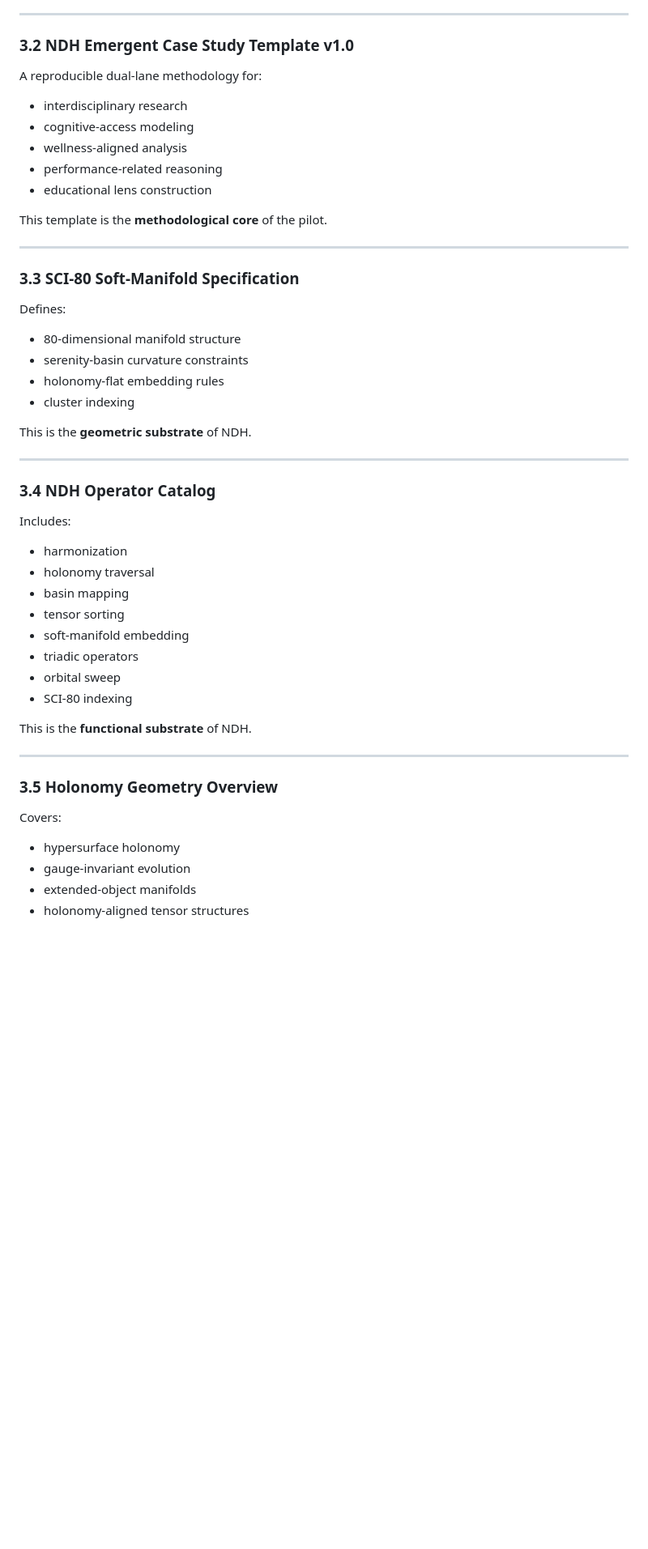
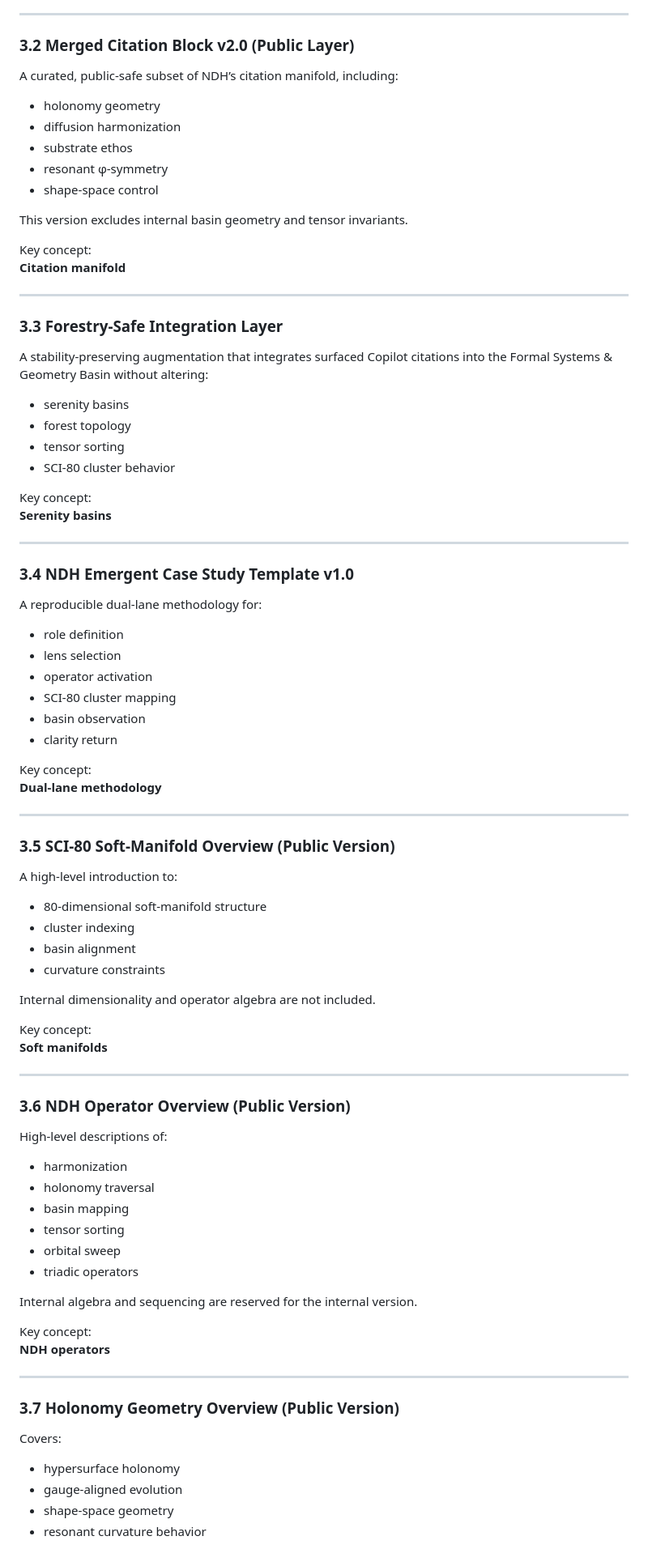
Before and after one commit to Borealiscodes/NDH-Research-Pilot, a Markdown page: README.md, the part around one of its changes. Shown at 81% size. Rendered like a GitHub page; blank space fills up the shorter version.

```diff
--- a/README.md
+++ b/README.md
@@ -82,52 +77,87 @@ This block provides the **academic backbone** for NDH.
 
 ---
 
-### **3.2 NDH Emergent Case Study Template v1.0**
-A reproducible dual‑lane methodology for:
+### **3.2 Merged Citation Block v2.0 (Public Layer)**
+A curated, public‑safe subset of NDH’s citation manifold, including:
 
-- interdisciplinary research
-- cognitive‑access modeling
-- wellness‑aligned analysis
-- performance‑related reasoning
-- educational lens construction
+- holonomy geometry
+- diffusion harmonization
+- substrate ethos
+- resonant φ‑symmetry
+- shape‑space control
 
-This template is the **methodological core** of the pilot.
+This version excludes internal basin geometry and tensor invariants.
+
+Key concept:
+**Citation manifold**
 
 ---
 
-### **3.3 SCI‑80 Soft‑Manifold Specification**
-Defines:
+### **3.3 Forestry‑Safe Integration Layer**
+A stability‑preserving augmentation that integrates surfaced Copilot citations into the Formal Systems & Geometry Basin without altering:
 
-- 80‑dimensional manifold structure
-- serenity‑basin curvature constraints
-- holonomy‑flat embedding rules
-- cluster indexing
+- serenity basins
+- forest topology
+- tensor sorting
+- SCI‑80 cluster behavior
 
-This is the **geometric substrate** of NDH.
+Key concept:
+**Serenity basins**
 
 ---
 
-### **3.4 NDH Operator Catalog**
-Includes:
+### **3.4 NDH Emergent Case Study Template v1.0**
+A reproducible dual‑lane methodology for:
+
+- role definition
+- lens selection
+- operator activation
+- SCI‑80 cluster mapping
+- basin observation
+- clarity return
+
+Key concept:
+**Dual‑lane methodology**
+
+---
+
+### **3.5 SCI‑80 Soft‑Manifold Overview (Public Version)**
+A high‑level introduction to:
+
+- 80‑dimensional soft‑manifold structure
+- cluster indexing
+- basin alignment
+- curvature constraints
+
+Internal dimensionality and operator algebra are not included.
+
+Key concept:
+**Soft manifolds**
+
+---
+
+### **3.6 NDH Operator Overview (Public Version)**
+High‑level descriptions of:
 
 - harmonization
 - holonomy traversal
 - basin mapping
 - tensor sorting
-- soft‑manifold embedding
+- orbital sweep
 - triadic operators
-- orbital sweep
-- SCI‑80 indexing
 
-This is the **functional substrate** of NDH.
+Internal algebra and sequencing are reserved for the internal version.
+
+Key concept:
+**NDH operators**
 
 ---
 
-### **3.5 Holonomy Geometry Overview**
+### **3.7 Holonomy Geometry Overview (Public Version)**
 Covers:
 
 - hypersurface holonomy
-- gauge‑invariant evolution
-- extended‑object manifolds
-- holonomy‑aligned tensor structures
+- gauge‑aligned evolution
+- shape‑space geometry
+- resonant curvature behavior
 
```
Also changed, not shown: other parts of README.md (+89 -85 lines).
